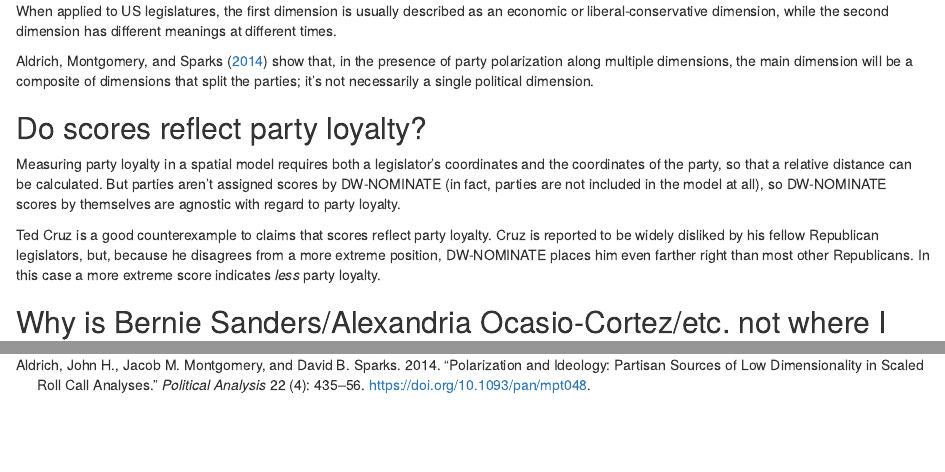
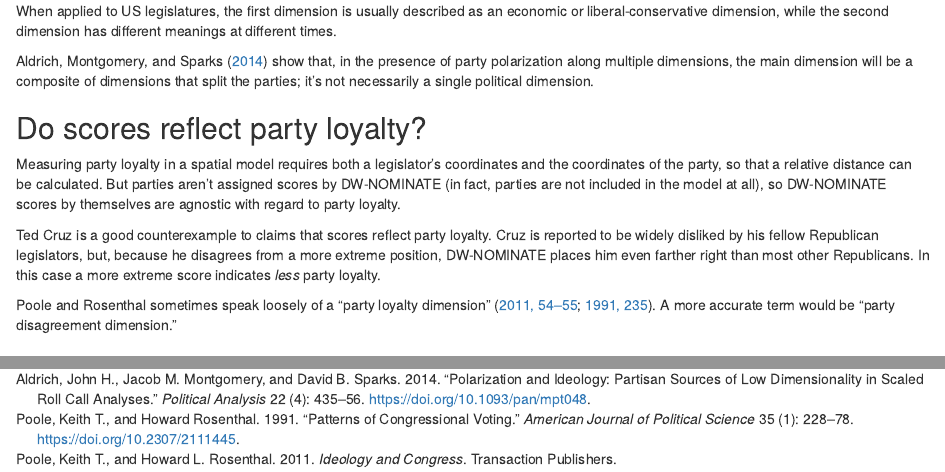
Before and after one commit to wmay/dwnominate, an R Markdown document (vignettes/faq.Rmd): the page in a window 1100 px wide, from 190 px down, and a second part further down, joined at a grey line. Rendered offline with R 4.5, knitr and Pandoc, with nearby package versions.

Commit message:
Add note about Poole and Rosenthal quotes to FAQ

```diff
--- a/vignettes/faq.Rmd
+++ b/vignettes/faq.Rmd
@@ -32,6 +32,10 @@ legislators, but, because he disagrees from a more extreme position, DW-NOMINATE
 places him even farther right than most other Republicans. In this case a more
 extreme score indicates *less* party loyalty.
 
+Poole and Rosenthal sometimes speak loosely of a "party loyalty dimension"
+[-@poole_ideology_2011, p. 54-55; -@poole_patterns_1991, p. 235]. A more
+accurate term would be "party disagreement dimension."
+
 ## Why is Bernie Sanders/Alexandria Ocasio-Cortez/etc. not where I expect?
 
 Sometimes legislators deviate from the spatial model of voting assumed by
--- a/vignettes/faq.bib
+++ b/vignettes/faq.bib
@@ -1,3 +1,19 @@
+
+@article{poole_patterns_1991,
+	title = {Patterns of {Congressional} {Voting}},
+	volume = {35},
+	issn = {0092-5853},
+	url = {https://www.jstor.org/stable/2111445},
+	doi = {10.2307/2111445},
+	abstract = {Congressional roll call voting has been highly structured for most of U.S. history. The structure is revealed by a dynamic, spatial analysis of the entire roll call voting record from 1789 to 1985. The space is characterized by a predominant major dimension with, at times, a significant, but less important second dimension. In the modern era, spatial positions are very stable. This stability is such that, under certain conditions, short run forecasting of roll call votes is possible. Since the end of World War II, changes in congressional voting patterns have occurred almost entirely through the process of replacement of retiring or defeated legislators with new members. Politically, selection is far more important than adaptation.},
+	number = {1},
+	urldate = {2019-09-29},
+	journal = {American Journal of Political Science},
+	author = {Poole, Keith T. and Rosenthal, Howard},
+	year = {1991},
+	pages = {228--278},
+	file = {Poole and Rosenthal - 1991 - Patterns of Congressional Voting.pdf:/home/will/Zotero/storage/3G7QBNUV/Poole and Rosenthal - 1991 - Patterns of Congressional Voting.pdf:application/pdf}
+}
 
 @book{poole_ideology_2011,
 	title = {Ideology and {Congress}},
```
